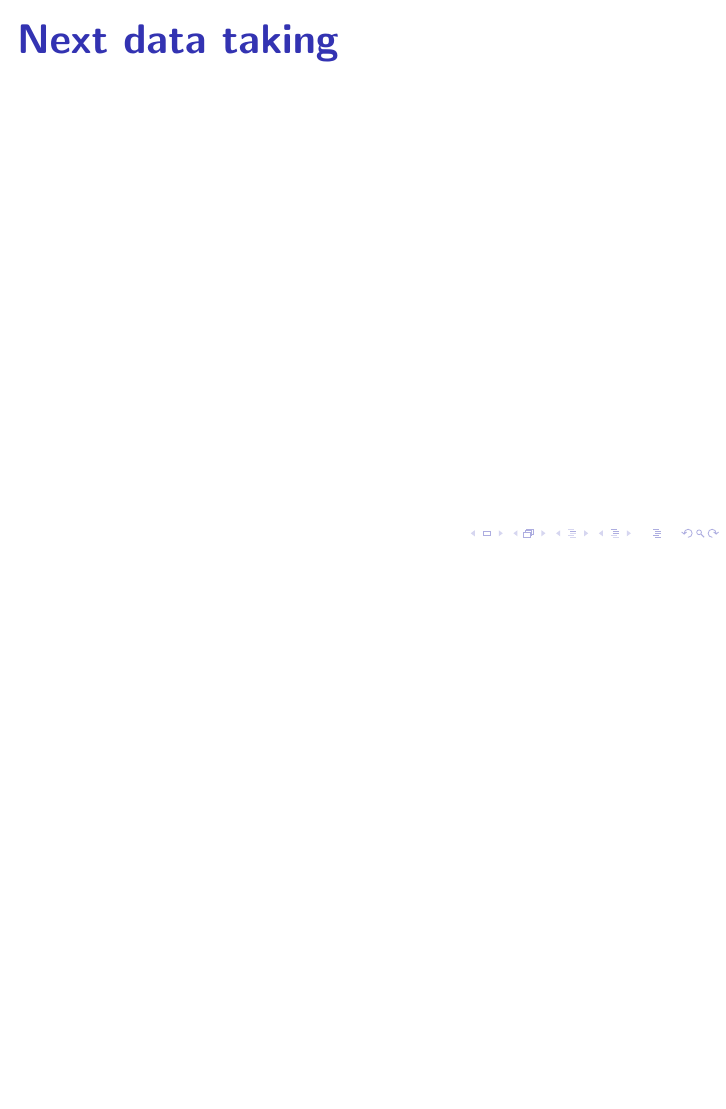
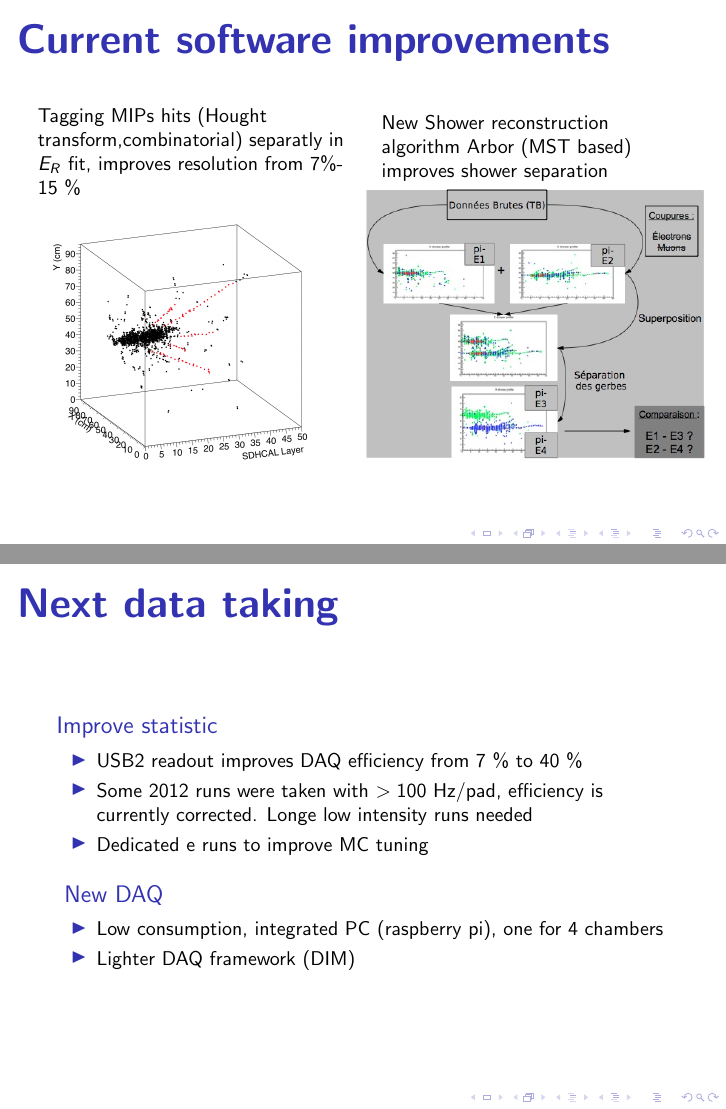
Before and after one commit to mirabitl/MesNotes, LaTeX slides (seatle/seatle.tex): page 26 of 28 before the commit and pages 25 and 27 of 29 after it, the two joined at a grey line, the shorter picture padded with empty space. Compiled offline with pdfLaTeX.

Commit message:
First Full version

```diff
--- a/seatle/seatle.tex
+++ b/seatle/seatle.tex
@@ -416,11 +427,42 @@ where $ \alpha , \beta , \gamma $  are quadratic functions in $ N_{tot} $ and  f
 \end{frame}
 
 \begin{frame}{Current software improvements}
+\begin{columns}
+\begin{column}{0.5\textwidth}
+  {
+    \par Tagging MIPs hits (Hought transform,combinatorial) separatly in $E_R$ fit, improves resolution from 7\%- 15 \%
+  }
+
+  \centerline{\includegraphics[width=0.9\textwidth]{jpg/Beam2012Hough.jpg}}
+\end{column}
+\begin{column}{0.5\textwidth}
+  {
+    \par New Shower reconstruction algorithm Arbor (MST based) improves shower separation
+  }
+  \centerline{\includegraphics[width=1.15\textwidth]{jpg/Beam2012Arbor.jpg}}
+\end{column}
+\end{columns}
+
 \end{frame}
 
 \section{Future}
 
 \begin{frame}{Next data taking}
+\begin{block}{Improve statistic}
+\begin{itemize}
+\item USB2 readout improves DAQ efficiency from 7 \% to 40 \%
+\item Some 2012 runs were taken with $> 100$ Hz/pad, efficiency is currently corrected. Longe low intensity runs needed
+\item Dedicated e runs to improve MC tuning
+\end{itemize}
+\end{block}
+\pause
+\begin{block}{ New DAQ}
+\begin{itemize}
+\item Low consumption, integrated PC (raspberry pi), one for 4 chambers
+\item Lighter DAQ framework (DIM)
+\end{itemize}
+
+\end{block}
 \end{frame}
 
 \begin{frame}{2 m long chambers}
```
Also changed, not shown: seatle/jpg/2mmechanic.jpg (added), seatle/jpg/DIF3.jpg (added), seatle/jpg/Energy-Resolution.jpg, seatle/jpg/HR3.jpg (added), seatle/jpg/HitsMap.jpg (added), seatle/jpg/gasflow2m.jpg (added), seatle/seatle.tex (44 more changed lines).
